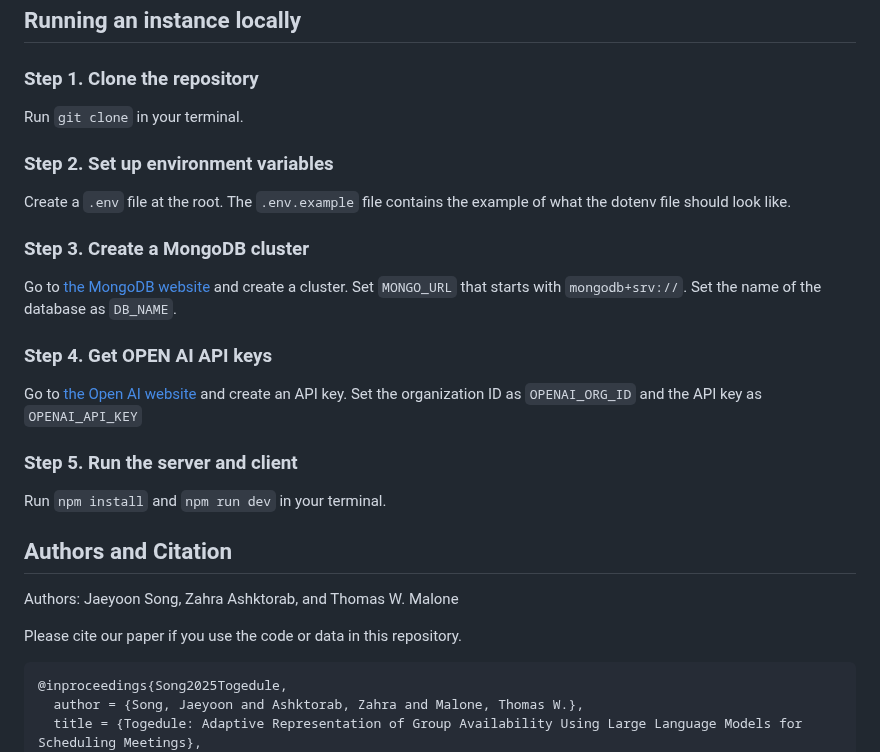
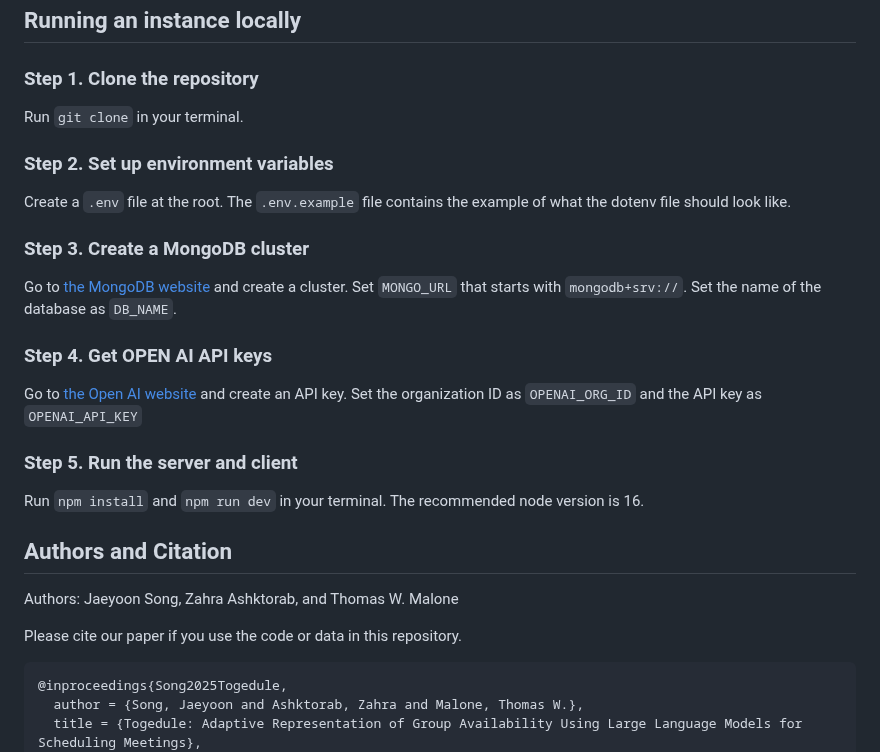
Before and after one commit to jyoonsong/togedule, a Markdown page: README.md, the part around the change. Rendered like a GitHub page.

Commit message:
node version in readme

````diff
--- a/README.md
+++ b/README.md
@@ -21,26 +21,33 @@ Alternatively, you can try out [our live demo](https://togedule.vercel.app).
 ## Running an instance locally
 
 ### Step 1. Clone the repository
+
 Run `git clone` in your terminal.
 
 ### Step 2. Set up environment variables
+
 Create a `.env` file at the root. The `.env.example` file contains the example of what the dotenv file should look like.
 
 ### Step 3. Create a MongoDB cluster
+
 Go to [the MongoDB website](https://mongodb.com/) and create a cluster.
 Set `MONGO_URL` that starts with `mongodb+srv://`. Set the name of the database as `DB_NAME`.
 
 ### Step 4. Get OPEN AI API keys
+
 Go to [the Open AI website](https://platform.openai.com/api-keys) and create an API key.
 Set the organization ID as `OPENAI_ORG_ID` and the API key as `OPENAI_API_KEY`
 
 ### Step 5. Run the server and client
-Run `npm install` and `npm run dev` in your terminal.
+
+Run `npm install` and `npm run dev` in your terminal. The recommended node version is 16.
 
 ## Authors and Citation
+
 Authors: Jaeyoon Song, Zahra Ashktorab, and Thomas W. Malone
 
 Please cite our paper if you use the code or data in this repository.
+
 ```latex
 @inproceedings{Song2025Togedule,
   author = {Song, Jaeyoon and Ashktorab, Zahra and Malone, Thomas W.},
````
